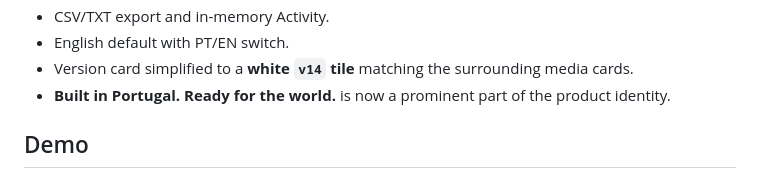
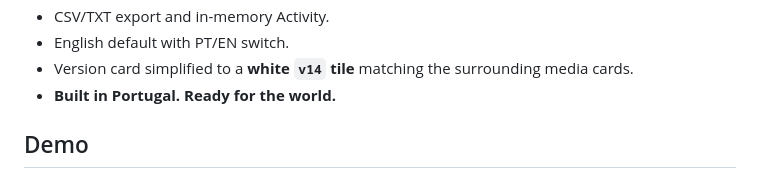
Before and after one commit to NunoSid/TG-MediaDonwloader, a Markdown page: README.md, the part around the change. Rendered like a GitHub page.

```diff
--- a/README.md
+++ b/README.md
@@ -42,7 +42,7 @@ There is no Node server, database, Cloudflare Function, D1 database, VPS or buil
 - CSV/TXT export and in-memory Activity.
 - English default with PT/EN switch.
 - Version card simplified to a **white `v14` tile** matching the surrounding media cards.
-- **Built in Portugal. Ready for the world.** is now a prominent part of the product identity.
+- **Built in Portugal. Ready for the world.**
 
 ## Demo
 
```
